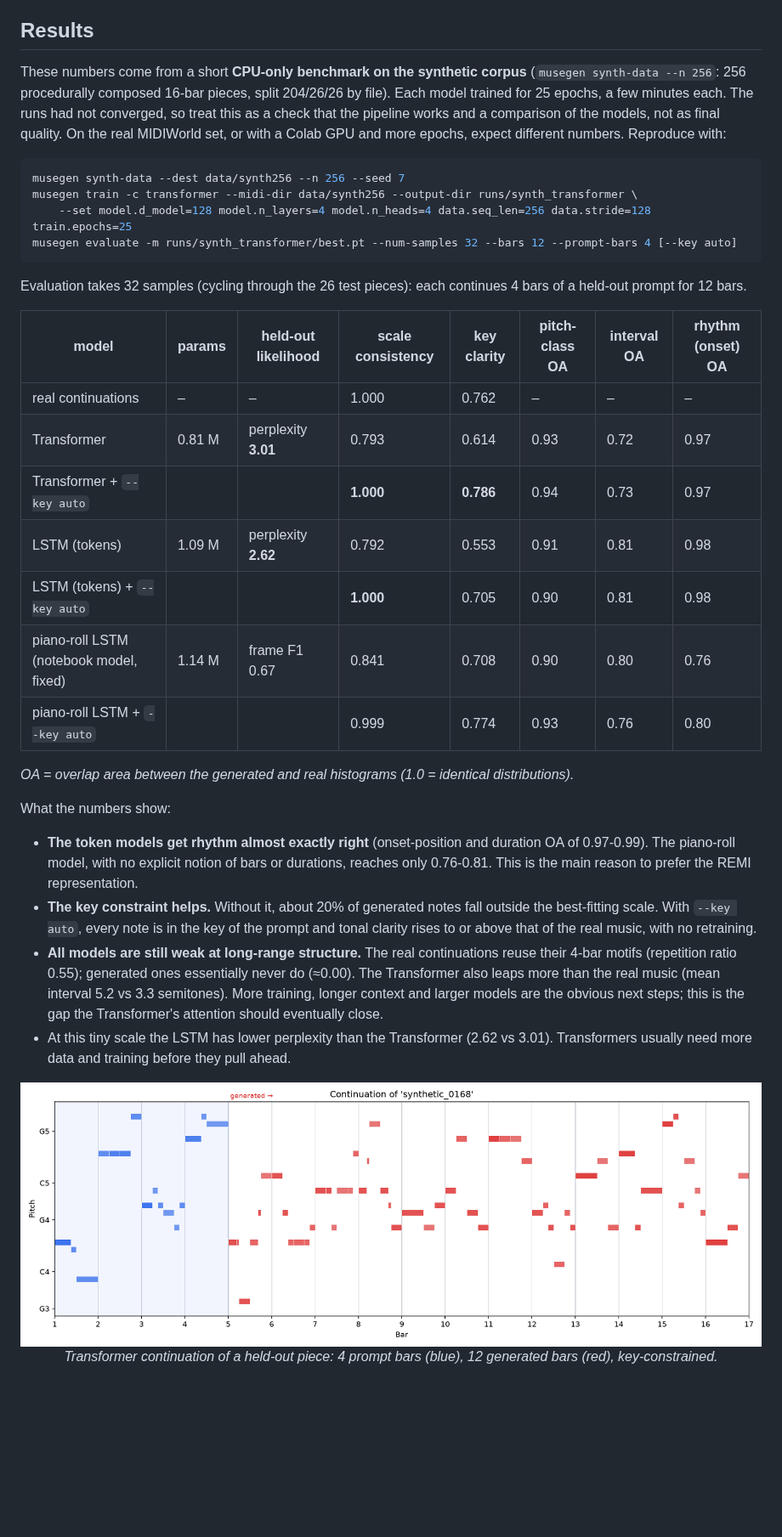
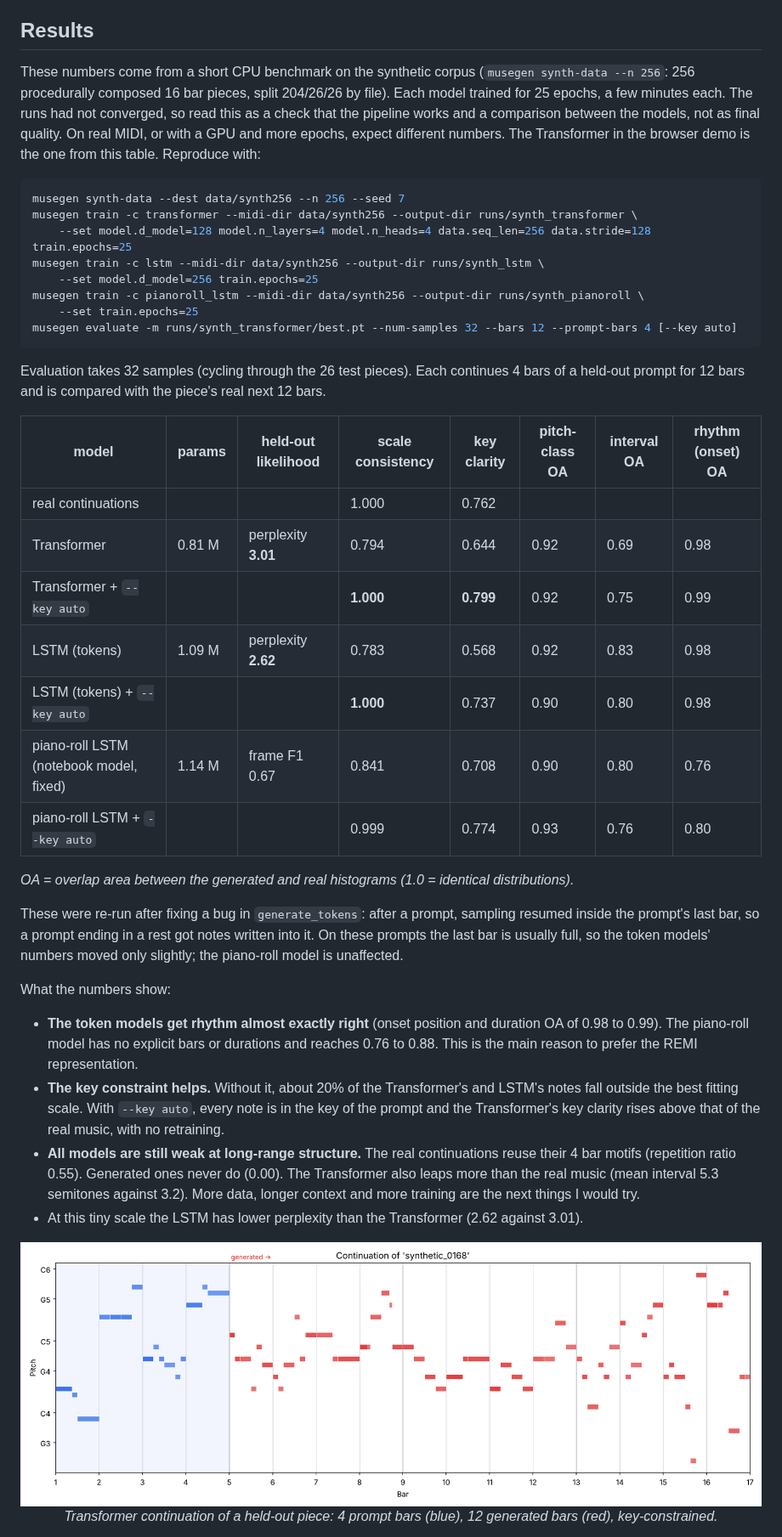
Before and after one commit to Edwin580/music-generator, a Markdown page: README.md, the part around one of its changes. Shown at 85% size. GitHub-like rendering; pictures changed too: docs/images/transformer_continuation.png; blank space fills up the shorter version.

Commit message:
Re-run the benchmark after the continuation fix and rewrite the README opening
The README now opens with what the project is and a link to the demo, then
how to run it locally, then the technical notes. The results table and
figures come from a fresh run of all three models with the exact commands
listed. The page now reports the overwrite bug as measured on the trained
model, gives the vocabulary chart's BAR group room for its label, and
enlarges the key chart.

Co-Authored-By: Claude Opus 5.5 <noreply@anthropic.com>
Claude-Session: https://claude.ai/code/session_014HUYQAY4r8sqmYSqd47Qsp

````diff
--- a/README.md
+++ b/README.md
@@ -146,49 +146,57 @@ drag, as in his Tangle library, and the figures below them redraw.
 
 ## Results
 
-These numbers come from a short **CPU-only benchmark on the synthetic corpus**
-(`musegen synth-data --n 256`: 256 procedurally composed 16-bar pieces, split 204/26/26 by file).
-Each model trained for 25 epochs, a few minutes each. The runs had not converged, so treat this
-as a check that the pipeline works and a comparison of the models, not as final quality. On the
-real MIDIWorld set, or with a Colab GPU and more epochs, expect different numbers.
-Reproduce with:
+These numbers come from a short CPU benchmark on the synthetic corpus
+(`musegen synth-data --n 256`: 256 procedurally composed 16 bar pieces, split 204/26/26 by file).
+Each model trained for 25 epochs, a few minutes each. The runs had not converged, so read this
+as a check that the pipeline works and a comparison between the models, not as final quality. On
+real MIDI, or with a GPU and more epochs, expect different numbers. The Transformer in the browser
+demo is the one from this table. Reproduce with:
 
 ```bash
 musegen synth-data --dest data/synth256 --n 256 --seed 7
 musegen train -c transformer --midi-dir data/synth256 --output-dir runs/synth_transformer \
     --set model.d_model=128 model.n_layers=4 model.n_heads=4 data.seq_len=256 data.stride=128 train.epochs=25
+musegen train -c lstm --midi-dir data/synth256 --output-dir runs/synth_lstm \
+    --set model.d_model=256 train.epochs=25
+musegen train -c pianoroll_lstm --midi-dir data/synth256 --output-dir runs/synth_pianoroll \
+    --set train.epochs=25
 musegen evaluate -m runs/synth_transformer/best.pt --num-samples 32 --bars 12 --prompt-bars 4 [--key auto]
 ```
 
-Evaluation takes 32 samples (cycling through the 26 test pieces): each continues 4 bars of a held-out prompt for 12 bars.
+Evaluation takes 32 samples (cycling through the 26 test pieces). Each continues 4 bars of a
+held-out prompt for 12 bars and is compared with the piece's real next 12 bars.
 
 | model | params | held-out likelihood | scale consistency | key clarity | pitch-class OA | interval OA | rhythm (onset) OA |
 |---|---|---|---|---|---|---|---|
-| real continuations | – | – | 1.000 | 0.762 | – | – | – |
-| Transformer | 0.81 M | perplexity **3.01** | 0.793 | 0.614 | 0.93 | 0.72 | 0.97 |
-| Transformer + `--key auto` | | | **1.000** | **0.786** | 0.94 | 0.73 | 0.97 |
-| LSTM (tokens) | 1.09 M | perplexity **2.62** | 0.792 | 0.553 | 0.91 | 0.81 | 0.98 |
-| LSTM (tokens) + `--key auto` | | | **1.000** | 0.705 | 0.90 | 0.81 | 0.98 |
+| real continuations | | | 1.000 | 0.762 | | | |
+| Transformer | 0.81 M | perplexity **3.01** | 0.794 | 0.644 | 0.92 | 0.69 | 0.98 |
+| Transformer + `--key auto` | | | **1.000** | **0.799** | 0.92 | 0.75 | 0.99 |
+| LSTM (tokens) | 1.09 M | perplexity **2.62** | 0.783 | 0.568 | 0.92 | 0.83 | 0.98 |
+| LSTM (tokens) + `--key auto` | | | **1.000** | 0.737 | 0.90 | 0.80 | 0.98 |
 | piano-roll LSTM (notebook model, fixed) | 1.14 M | frame F1 0.67 | 0.841 | 0.708 | 0.90 | 0.80 | 0.76 |
 | piano-roll LSTM + `--key auto` | | | 0.999 | 0.774 | 0.93 | 0.76 | 0.80 |
 
 *OA = overlap area between the generated and real histograms (1.0 = identical distributions).*
 
+These were re-run after fixing a bug in `generate_tokens`: after a prompt, sampling resumed inside
+the prompt's last bar, so a prompt ending in a rest got notes written into it. On these prompts the
+last bar is usually full, so the token models' numbers moved only slightly; the piano-roll model is
+unaffected.
+
 What the numbers show:
 
-- **The token models get rhythm almost exactly right** (onset-position and duration OA of
-  0.97-0.99). The piano-roll model, with no explicit notion of bars or durations, reaches only 0.76-0.81.
-  This is the main reason to prefer the REMI representation.
-- **The key constraint helps.** Without it, about 20% of generated notes fall outside the
-  best-fitting scale. With `--key auto`, every note is in the key of the prompt and tonal clarity
-  rises to or above that of the real music, with no retraining.
-- **All models are still weak at long-range structure.** The real continuations reuse their
-  4-bar motifs (repetition ratio 0.55); generated ones essentially never do (≈0.00). The Transformer
-  also leaps more than the real music (mean interval 5.2 vs 3.3 semitones). More training, longer
-  context and larger models are the obvious next steps; this is the gap the Transformer's
-  attention should eventually close.
-- At this tiny scale the LSTM has lower perplexity than the Transformer (2.62 vs 3.01). Transformers
-  usually need more data and training before they pull ahead.
+- **The token models get rhythm almost exactly right** (onset position and duration OA of 0.98 to
+  0.99). The piano-roll model has no explicit bars or durations and reaches 0.76 to 0.88. This is
+  the main reason to prefer the REMI representation.
+- **The key constraint helps.** Without it, about 20% of the Transformer's and LSTM's notes fall
+  outside the best fitting scale. With `--key auto`, every note is in the key of the prompt and
+  the Transformer's key clarity rises above that of the real music, with no retraining.
+- **All models are still weak at long-range structure.** The real continuations reuse their 4 bar
+  motifs (repetition ratio 0.55). Generated ones never do (0.00). The Transformer also leaps more
+  than the real music (mean interval 5.3 semitones against 3.2). More data, longer context and
+  more training are the next things I would try.
+- At this tiny scale the LSTM has lower perplexity than the Transformer (2.62 against 3.01).
 
 <p align="center">
   <img src="docs/images/transformer_continuation.png" alt="Transformer continuation: 4 prompt bars (blue) and 12 generated bars (red)" width="100%"><br>
````
Also changed, not shown: other parts of README.md (+1 -1 lines), docs/images/transformer_distributions.png, docs/images/transformer_training.png, 1 other file.
